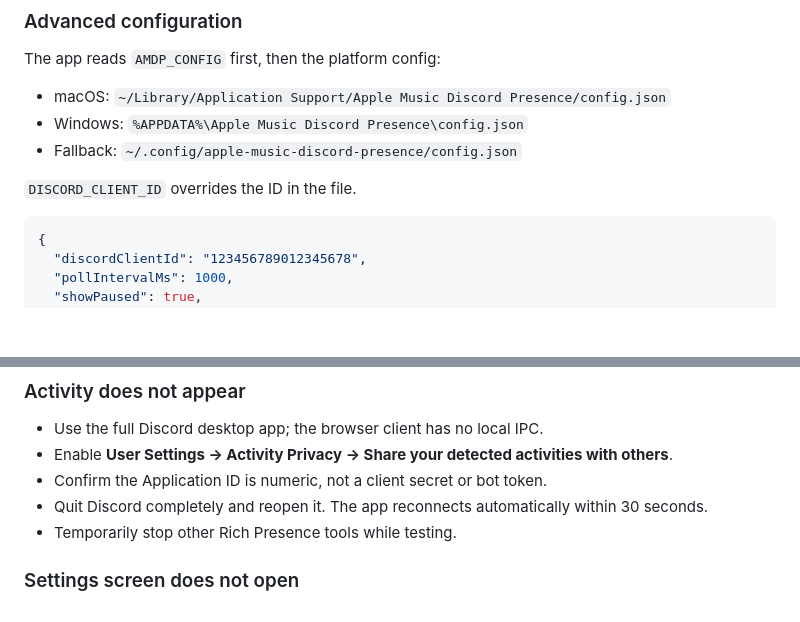
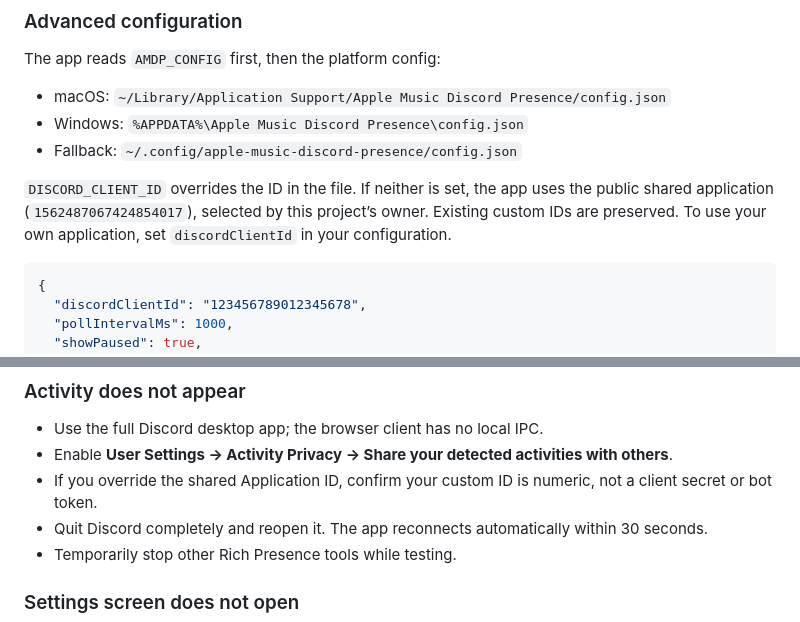
Before and after one commit to qtaghdi/apple-music-discord-presence, a Markdown page: README.md, 2 parts joined by grey strips. GitHub-like rendering; blank space fills up the shorter version.

````diff
--- a/README.md
+++ b/README.md
@@ -91,7 +101,7 @@ The app reads `AMDP_CONFIG` first, then the platform config:
 - Windows: `%APPDATA%\Apple Music Discord Presence\config.json`
 - Fallback: `~/.config/apple-music-discord-presence/config.json`
 
-`DISCORD_CLIENT_ID` overrides the ID in the file.
+`DISCORD_CLIENT_ID` overrides the ID in the file. If neither is set, the app uses the public shared application (`1562487067424854017`), selected by this project’s owner. Existing custom IDs are preserved. To use your own application, set `discordClientId` in your configuration.
 
 ```json
 {
@@ -130,7 +140,7 @@ Restart the app after manually changing `config.json`. Settings saved through th
 
 - Use the full Discord desktop app; the browser client has no local IPC.
 - Enable **User Settings → Activity Privacy → Share your detected activities with others**.
-- Confirm the Application ID is numeric, not a client secret or bot token.
+- If you override the shared Application ID, confirm your custom ID is numeric, not a client secret or bot token.
 - Quit Discord completely and reopen it. The app reconnects automatically within 30 seconds.
 - Temporarily stop other Rich Presence tools while testing.
 
````
Also changed, not shown: other parts of README.md (+16 -6 lines), CHANGELOG.md (+10 -0 lines), releases/v0.6.0.md (added, +50 -0 lines), site/assets/discord-presence.png (added), 13 other files.
